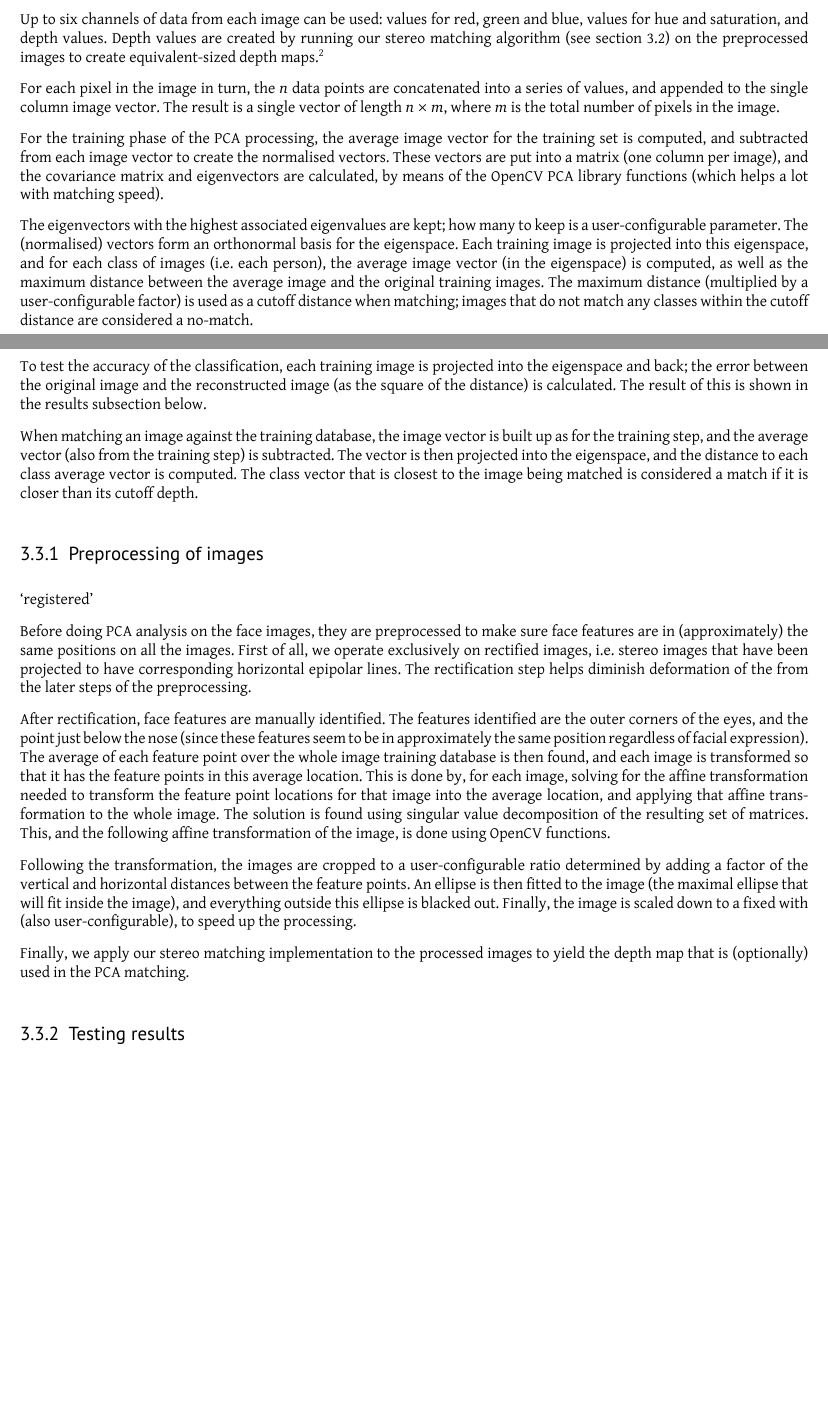
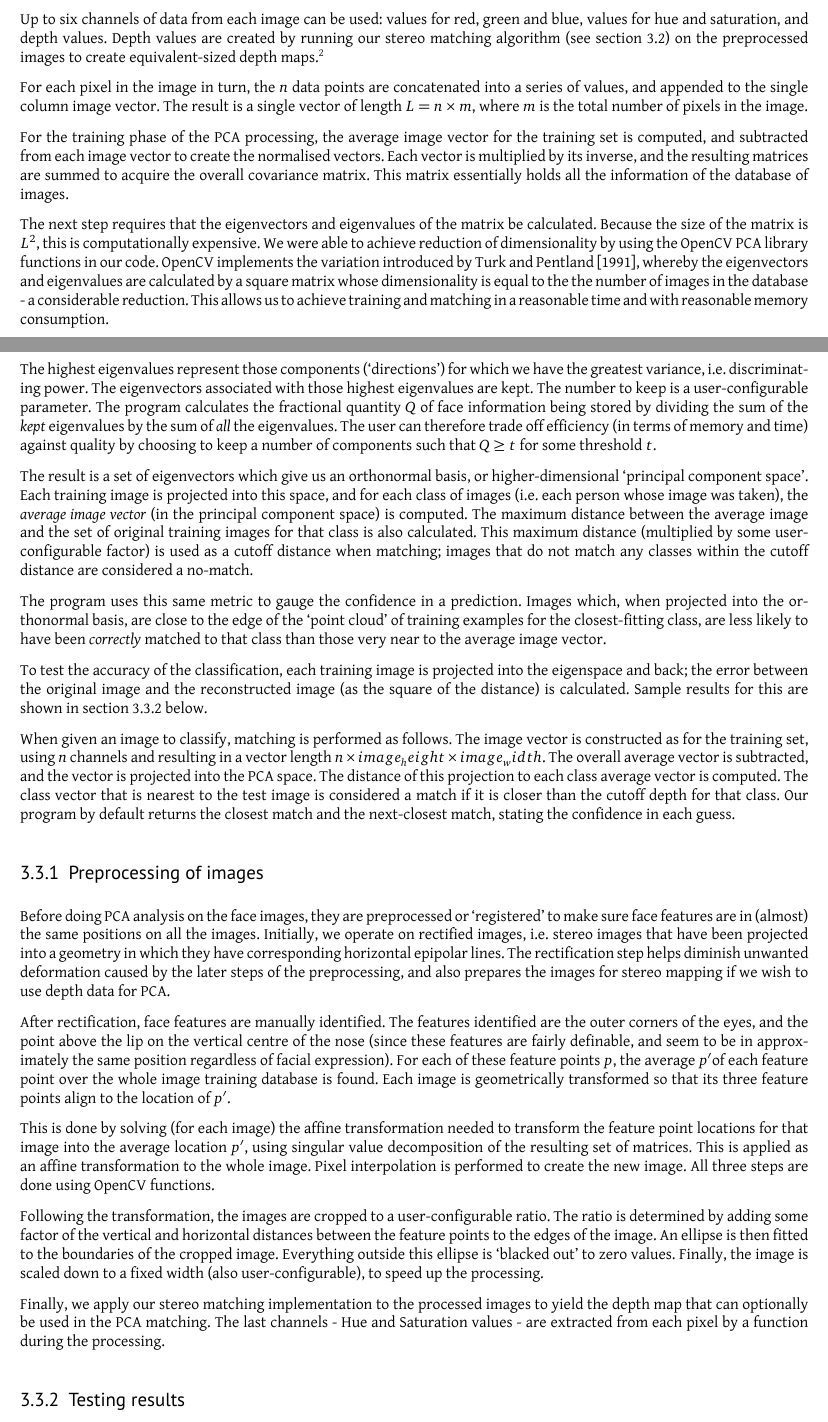
Before and after one commit to tohojo/image-processing, a LaTeX document (report2/image-processing.tex, which reads report2/face-recognition.tex): two parts of pages 8 and 9 of 11, joined at a grey line, cut so that both start at the same text, the shorter picture padded with empty space. Compiled offline with XeLaTeX.

Commit message:
Wrote out full parts of report

```diff
--- a/report2/face-recognition.tex
+++ b/report2/face-recognition.tex
@@ -10,73 +10,57 @@ Our first step is to preprocess the image database. Images must first be rectifi
 
 Up to six channels of data from each image can be used: values for red, green and blue, values for hue and saturation, and depth values. Depth values are created by running our stereo matching algorithm (see section~\ref{sec:stereo}) on the preprocessed images to create equivalent-sized depth maps.\footnote{ It is important at this step to use a fixed multiplier for disparities in all the images, rather than dynamically calculating how to best map the disparities in an image to [0...255]. This is so that representations of relative distances are fixed across all images in the dataset.}
 
-For each pixel in the image in turn, the $n$ data points are concatenated into a series of values, and appended to the single column image vector. The result is a single vector of length $n \times m$, where $m$ is the total number of pixels in the image.
+For each pixel in the image in turn, the $n$ data points are concatenated into a series of values, and appended to the single column image vector. The result is a single vector of length $L = n \times m$, where $m$ is the total number of pixels in the image.
 
 For the training phase of the PCA processing, the average image vector for the
-training set is computed, and subtracted from each image vector to create the normalised vectors. These vectors
-are put into a matrix (one column per image), and the covariance matrix and
-eigenvectors are calculated, by means of the OpenCV PCA library functions (which
-helps a lot with matching speed).
+training set is computed, and subtracted from each image vector to create the normalised vectors. Each vector is multiplied by its inverse, and the resulting matrices are summed to acquire the overall covariance matrix. This matrix essentially holds all the information of the database of images.
 
-The eigenvectors with the highest associated eigenvalues are kept; how many to
-keep is a user-configurable parameter. The (normalised) vectors form an
-orthonormal basis for the eigenspace. Each training image is projected into this
-eigenspace, and for each class of images (i.e. each person), the average image
-vector (in the eigenspace) is computed, as well as the maximum distance between
-the average image and the original training images. The maximum distance
-(multiplied by a user-configurable factor) is used as a cutoff distance when
+The next step requires that the eigenvectors and eigenvalues of the matrix be calculated. Because the size of the matrix is $L^{2}$, this is computationally expensive. We were able to achieve reduction of dimensionality by using the OpenCV PCA library functions in our code. OpenCV implements the variation introduced by \citet{turk_pentland}, whereby the eigenvectors and eigenvalues are calculated by a square matrix whose dimensionality is equal to the the number of images in the database - a considerable reduction. This allows us to achieve training and matching in a reasonable time and with reasonable memory consumption.
+
+The highest eigenvalues represent those components (`directions') for which we have the greatest variance, i.e. discriminating power. The eigenvectors associated with those highest eigenvalues are kept. The number to keep is a user-configurable parameter. The program calculates the fractional quantity $Q$ of face information being stored by dividing the sum of the \emph{kept} eigenvalues by the sum of \emph{all} the eigenvalues. The user can therefore trade off efficiency (in terms of memory and time) against quality by choosing to keep a number of components such that $Q \geq t$ for some threshold $t$.
+
+The result is a set of eigenvectors which give us an orthonormal basis, or higher-dimensional `principal component space'. Each training image is projected into this space, and for each class of images (i.e. each person whose image was taken), the \emph{average image vector} (in the principal component space) is computed. The maximum distance between
+the average image and the set of original training images for that class is also calculated. This maximum distance
+(multiplied by some user-configurable factor) is used as a cutoff distance when
 matching; images that do not match any classes within the cutoff distance are
 considered a no-match.
 
+The program uses this same metric to gauge the confidence in a prediction. Images which, when projected into the orthonormal basis, are close to the edge of the `point cloud' of training examples for the closest-fitting class, are less likely to have been \emph{correctly} matched to that class than those very near to the average image vector.
+
 To test the accuracy of the classification, each training image is projected
 into the eigenspace and back; the error between the original image and the
-reconstructed image (as the square of the distance) is calculated. The result of
-this is shown in the results subsection below.
+reconstructed image (as the square of the distance) is calculated. Sample results for
+this are shown in section~\ref{sec:pcaresults} below.
 
-When matching an image against the training database, the image vector is built
-up as for the training step, and the average vector (also from the training
-step) is subtracted. The vector is then projected into the eigenspace, and the
-distance to each class average vector is computed. The class vector that is
-closest to the image being matched is considered a match if it is closer than
-its cutoff depth.
-
-%%% This I do not understand: %%%
-% We can keep some quantity of image data by calculating the sum of eigenvalues
-% for the components we are keeping, divided by the sum of all eigenvalues.
-
+When given an image to classify, matching is performed as follows. The image vector is constructed as for the training set, using $n$ channels and resulting in a vector length $n \times image_height \times image_width$. The overall average vector is subtracted, and the vector is projected into the PCA space. The distance of this projection to each class average vector is computed. The class vector that is nearest to the test image is considered a match if it is closer than the cutoff depth for that class. Our program by default returns the closest match and the next-closest match, stating the confidence in each guess.
 
 \subsubsection{Preprocessing of images}
 \label{sec:preprocess}
 
-`registered'
-
-Before doing PCA analysis on the face images, they are preprocessed to make sure
-face features are in (approximately) the same positions on all the images. First
-of all, we operate exclusively on rectified images, i.e. stereo images that have
-been projected to have corresponding horizontal epipolar lines. The
-rectification step helps diminish deformation of the from the later steps of the
-preprocessing.
+Before doing PCA analysis on the face images, they are preprocessed or `registered' to make sure
+face features are in (almost) the same positions on all the images. Initially, we operate on rectified images, i.e. stereo images that have
+been projected into a geometry in which they have corresponding horizontal epipolar lines. The
+rectification step helps diminish unwanted deformation caused by the later steps of the
+preprocessing, and also prepares the images for stereo mapping if we wish to use depth data for PCA.
 
 After rectification, face features are manually identified. The features
-identified are the outer corners of the eyes, and the point just below the nose
-(since these features seem to be in approximately the same position regardless
-of facial expression). The average of each feature point over the whole image
-training database is then found, and each image is transformed so that it has
-the feature points in this average location. This is done by, for each image,
-solving for the affine transformation needed to transform the feature point
-locations for that image into the average location, and applying that affine
-transformation to the whole image. The solution is found using singular value
-decomposition of the resulting set of matrices. This, and the following affine
-transformation of the image, is done using OpenCV functions.
+identified are the outer corners of the eyes, and the point above the lip on the vertical centre of the nose
+(since these features are fairly definable, and seem to be in approximately the same position regardless
+of facial expression). For each of these feature points $p$, the average $p'$of each feature point over the whole image
+training database is found. Each image is geometrically transformed so that its three feature points align to the location of $p'$.
+
+This is done by solving (for each image) the affine transformation needed to transform the feature point
+locations for that image into the average location $p'$, using singular value
+decomposition of the resulting set of matrices. This is applied as an affine
+transformation to the whole image. Pixel interpolation is performed to create the new image. All three steps are done using OpenCV functions.
 
 Following the transformation, the images are cropped to a user-configurable
-ratio determined by adding a factor of the vertical and horizontal distances
-between the feature points. An ellipse is then fitted to the image (the maximal
-ellipse that will fit inside the image), and everything outside this ellipse is
-blacked out. Finally, the image is scaled down to a fixed with (also
+ratio. The ratio is determined by adding some factor of the vertical and horizontal distances
+between the feature points to the edges of the image. An ellipse is then fitted to the boundaries of the cropped image. Everything outside this ellipse is
+`blacked out' to zero values. Finally, the image is scaled down to a fixed width (also
 user-configurable), to speed up the processing.
 
 Finally, we apply our stereo matching implementation to the processed images to
-yield the depth map that is (optionally) used in the PCA matching.
+yield the depth map that can optionally be used in the PCA matching. The last channels - Hue and Saturation values - are extracted from each pixel by a function during the processing.
 
 \subsubsection{Testing results}
@@ -82,0 +79,3 @@ yield the depth map that is (optionally) used in the PCA matching.
+6. number of correct classifications, RGB + HS + depth map
+
+7. trying to predict classes other than (person's face): spectacles, facial hair, showing teeth, neutral vs other expression, ethnicity
--- a/report2/image-processing.tex
+++ b/report2/image-processing.tex
@@ -14,8 +14,8 @@
 \setcounter{secnumdepth}{3}
 \setcounter{tocdepth}{2}
 \hypersetup{pdfauthor={Toke Høiland-Jørgensen, Ben Meadows},
-  pdftitle={Image Processing \#2}}
-\title{Image Processing \#2}
+  pdftitle={Image Processing Report \#2}}
+\title{Image Processing Report \#2}
 \author{Toke Høiland-Jørgensen, Ben Meadows}
 \date{2012-05-13}
 %\fancyhead[OR,EL]{\footnotesize Draft: \timestamp}
```
Also changed, not shown: report2/conclusions.tex (+1 -5 lines), report2/image-processing.bib (+10 -2 lines), report2/face-recognition.tex (12 more changed lines).
